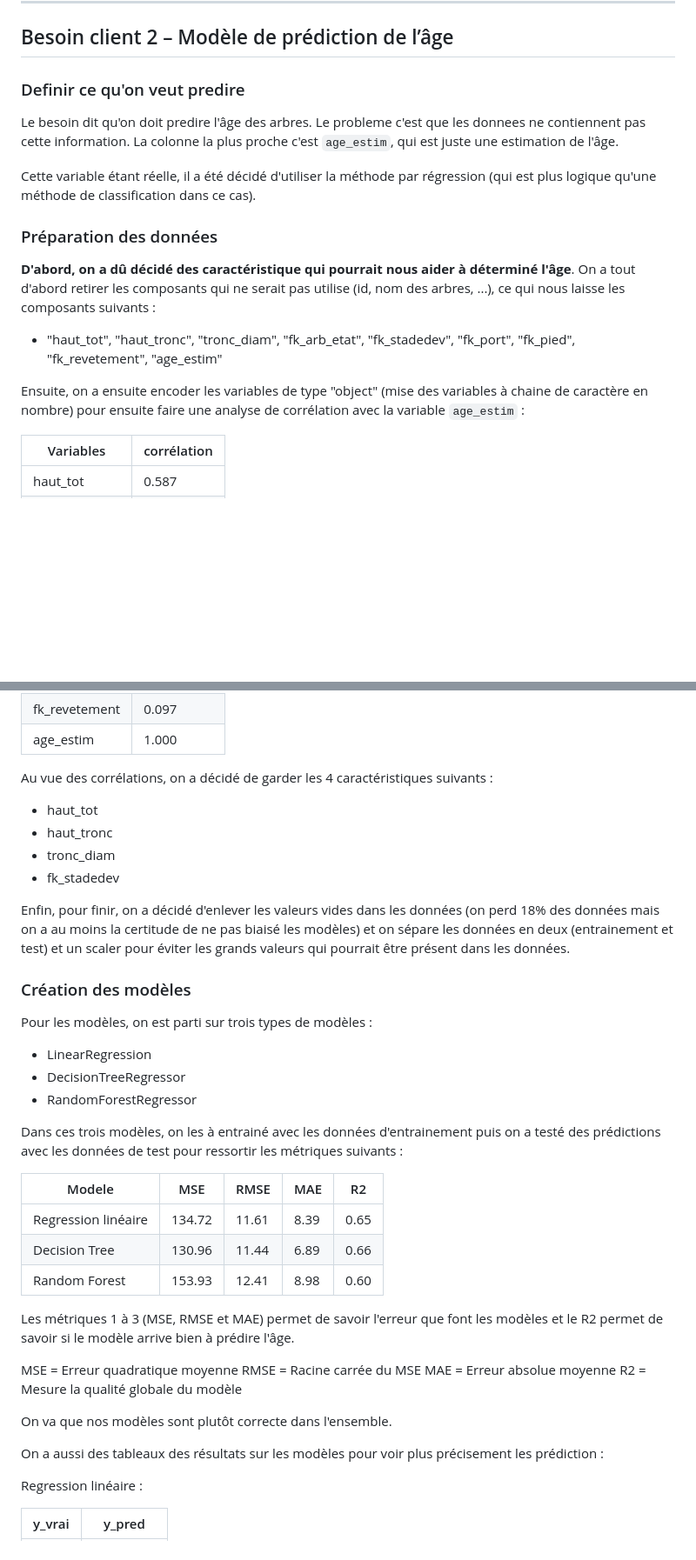
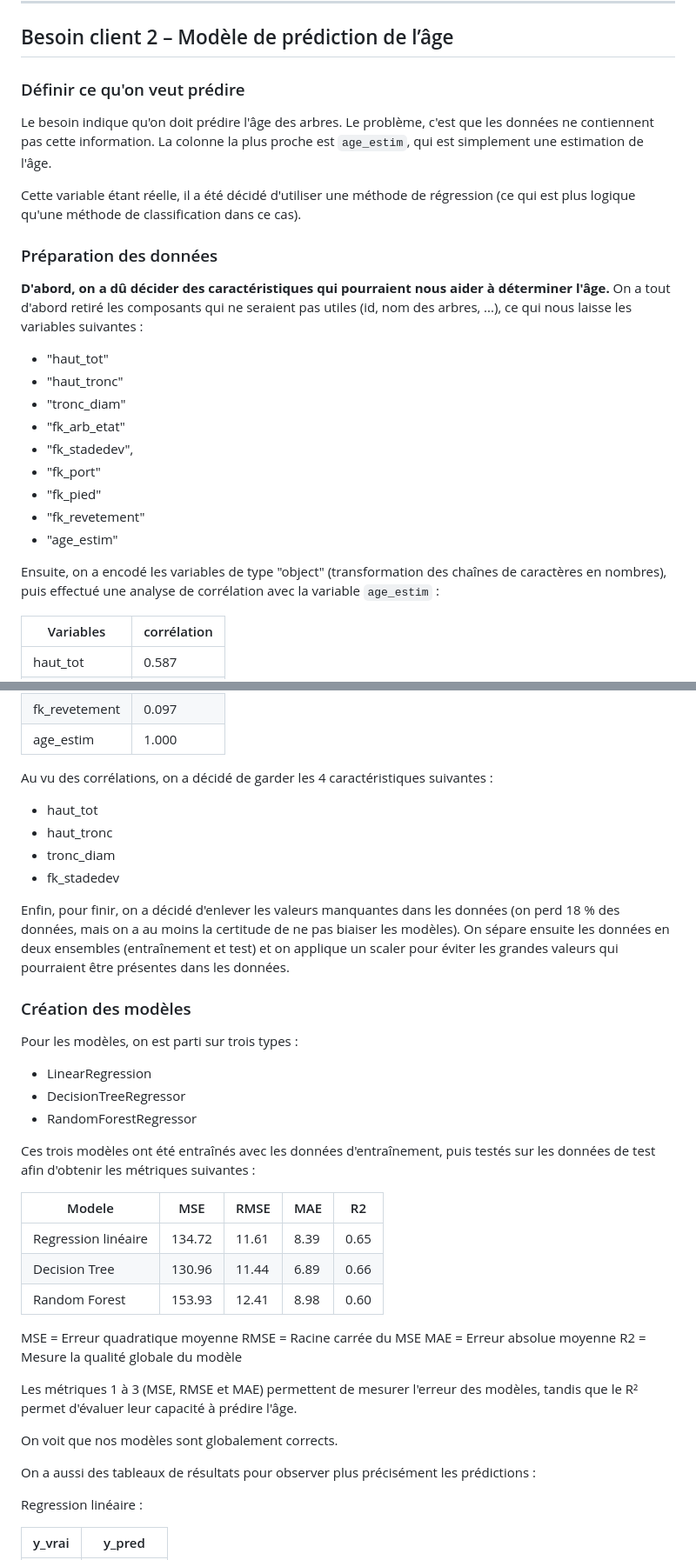
Before and after one commit to crp4222/bigdata-arbres, a Markdown page: ia/rapport.md, 2 parts joined by grey strips. Shown at 87% size. GitHub-like rendering; blank space fills up the shorter version.

Commit message:
Ajout du livrable client 2 + correction des fautes d'orthographe

```diff
--- a/ia/rapport.md
+++ b/ia/rapport.md
@@ -129,29 +129,37 @@ reutilises sans re-entrainement.
 
 ## Besoin client 2 – Modèle de prédiction de l’âge
 
-### Definir ce qu'on veut predire
+### Définir ce qu'on veut prédire
 
-Le besoin dit qu'on doit predire l'âge des arbres. Le probleme c'est
-que les donnees ne contiennent pas cette information. La colonne la
-plus proche c'est `age_estim`, qui est juste une estimation de l'âge.
+Le besoin indique qu'on doit prédire l'âge des arbres. Le problème,
+c'est que les données ne contiennent pas cette information. La
+colonne la plus proche est `age_estim`, qui est simplement une
+estimation de l'âge.
 
-Cette variable étant réelle, il a été décidé d'utiliser la méthode
-par régression (qui est plus logique qu'une méthode de classification
+Cette variable étant réelle, il a été décidé d'utiliser une méthode
+de régression (ce qui est plus logique qu'une méthode de classification
 dans ce cas).
 
 ### Préparation des données
 
-**D'abord, on a dû décidé des caractéristique qui pourrait nous aider à**
-**déterminé l'âge**. On a tout d'abord retirer les composants qui ne serait
-pas utilise (id, nom des arbres, ...), ce qui nous laisse les composants
-suivants :
+**D'abord, on a dû décider des caractéristiques qui pourraient nous aider**
+**à déterminer l'âge.** On a tout d'abord retiré les composants qui ne
+seraient pas utiles (id, nom des arbres, ...), ce qui nous laisse les
+variables suivantes :
 
-- "haut_tot", "haut_tronc", "tronc_diam", "fk_arb_etat", "fk_stadedev",
-"fk_port", "fk_pied", "fk_revetement", "age_estim"
+- "haut_tot"
+- "haut_tronc"
+- "tronc_diam"
+- "fk_arb_etat"
+- "fk_stadedev",
+- "fk_port"
+- "fk_pied"
+- "fk_revetement"
+- "age_estim"
 
-Ensuite, on a ensuite encoder les variables de type "object" (mise des
-variables à chaine de caractère en nombre) pour ensuite faire une analyse
-de corrélation avec la variable `age_estim` :
+Ensuite, on a encodé les variables de type "object" (transformation des
+chaînes de caractères en nombres), puis effectué une analyse de corrélation
+avec la variable `age_estim` :
 
 | Variables             | corrélation |
 | --------------------- | ----------- |
@@ -165,29 +173,29 @@ de corrélation avec la variable `age_estim` :
 | fk_revetement         | 0.097       |
 | age_estim             | 1.000       |
 
-Au vue des corrélations, on a décidé de garder les 4 caractéristiques suivants :
+Au vu des corrélations, on a décidé de garder les 4 caractéristiques suivantes :
 
 - haut_tot
 - haut_tronc
 - tronc_diam
 - fk_stadedev
 
-Enfin, pour finir, on a décidé d'enlever les valeurs vides dans les données
-(on perd 18% des données mais on a au moins la certitude de ne pas biaisé les
-modèles) et on sépare les données en deux (entrainement et test) et un scaler
-pour éviter les grands valeurs qui pourrait être présent dans les données.
+Enfin, pour finir, on a décidé d'enlever les valeurs manquantes dans les données
+(on perd 18 % des données, mais on a au moins la certitude de ne pas biaiser les
+modèles). On sépare ensuite les données en deux ensembles (entraînement et test)
+et on applique un scaler pour éviter les grandes valeurs qui pourraient être
+présentes dans les données.
 
 ### Création des modèles
 
-Pour les modèles, on est parti sur trois types de modèles :
+Pour les modèles, on est parti sur trois types :
 
 - LinearRegression
 - DecisionTreeRegressor
 - RandomForestRegressor
 
-Dans ces trois modèles, on les à entrainé avec les données d'entrainement puis
-on a testé des prédictions avec les données de test pour ressortir les métriques
-suivants :
+Ces trois modèles ont été entraînés avec les données d'entraînement, puis testés
+sur les données de test afin d'obtenir les métriques suivantes :
 
 | Modele                | MSE         | RMSE          | MAE     | R2            |
 | --------------------- | ----------- | ------------- | ------- | ------------- |
@@ -195,18 +203,17 @@ suivants :
 | Decision Tree         | 130.96      | 11.44         | 6.89    | 0.66          |
 | Random Forest         | 153.93      | 12.41         | 8.98    | 0.60          |
 
-Les métriques 1 à 3 (MSE, RMSE et MAE) permet de savoir l'erreur que font les
-modèles et le R2 permet de savoir si le modèle arrive bien à prédire l'âge.
-
 MSE = Erreur quadratique moyenne
 RMSE = Racine carrée du MSE
 MAE = Erreur absolue moyenne
 R2 = Mesure la qualité globale du modèle
 
-On va que nos modèles sont plutôt correcte dans l'ensemble.
+Les métriques 1 à 3 (MSE, RMSE et MAE) permettent de mesurer l'erreur des modèles,
+tandis que le R² permet d'évaluer leur capacité à prédire l'âge.
 
-On a aussi des tableaux des résultats sur les modèles pour voir plus précisement
- les prédiction :
+On voit que nos modèles sont globalement corrects.
+
+On a aussi des tableaux de résultats pour observer plus précisément les prédictions :
 
 Regression linéaire :
 
```
Also changed, not shown: other parts of ia/rapport.md (+27 -7 lines).
